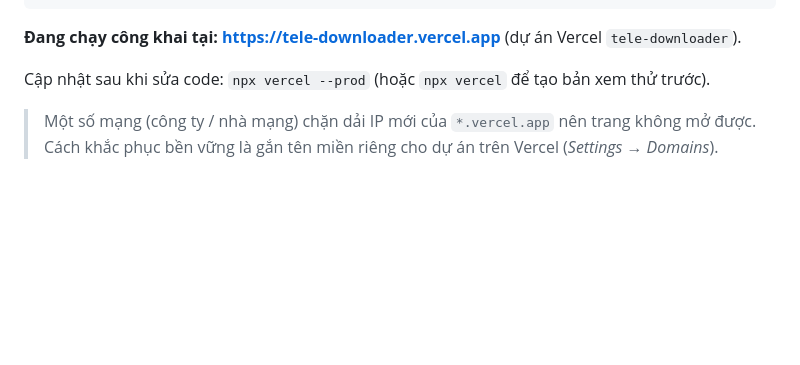
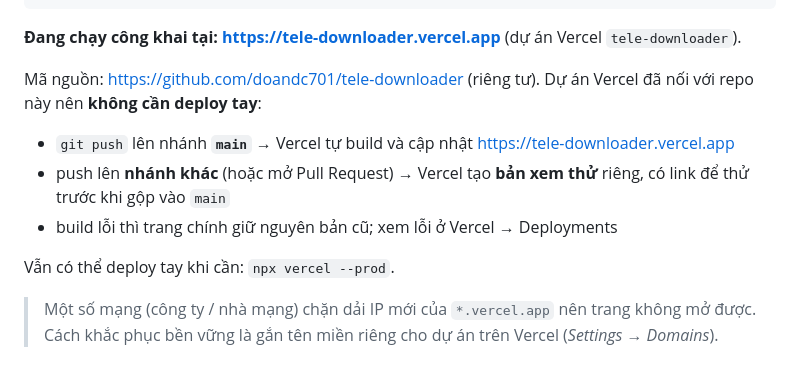
Before and after one commit to doandc701/dlimusic, a Markdown page: README.md, the part around the change. Rendered like a GitHub page; blank space fills up the shorter version.

Commit message:
docs: GitHub repo and automatic Vercel deploys on push
Co-Authored-By: Claude Opus 5.5 <noreply@anthropic.com>

```diff
--- a/README.md
+++ b/README.md
@@ -103,7 +103,13 @@ npm run preview:web      # build vào dist/ và chạy thử ở http://127.0.0.
 
 **Đang chạy công khai tại: https://tele-downloader.vercel.app** (dự án Vercel `tele-downloader`).
 
-Cập nhật sau khi sửa code: `npx vercel --prod` (hoặc `npx vercel` để tạo bản xem thử trước).
+Mã nguồn: https://github.com/doandc701/tele-downloader (riêng tư). Dự án Vercel đã nối với repo này nên **không cần deploy tay**:
+
+- `git push` lên nhánh **`main`** → Vercel tự build và cập nhật https://tele-downloader.vercel.app
+- push lên **nhánh khác** (hoặc mở Pull Request) → Vercel tạo **bản xem thử** riêng, có link để thử trước khi gộp vào `main`
+- build lỗi thì trang chính giữ nguyên bản cũ; xem lỗi ở Vercel → Deployments
+
+Vẫn có thể deploy tay khi cần: `npx vercel --prod`.
 
 > Một số mạng (công ty / nhà mạng) chặn dải IP mới của `*.vercel.app` nên trang không mở được. Cách khắc phục bền vững là gắn tên miền riêng cho dự án trên Vercel (*Settings → Domains*).
 
```
